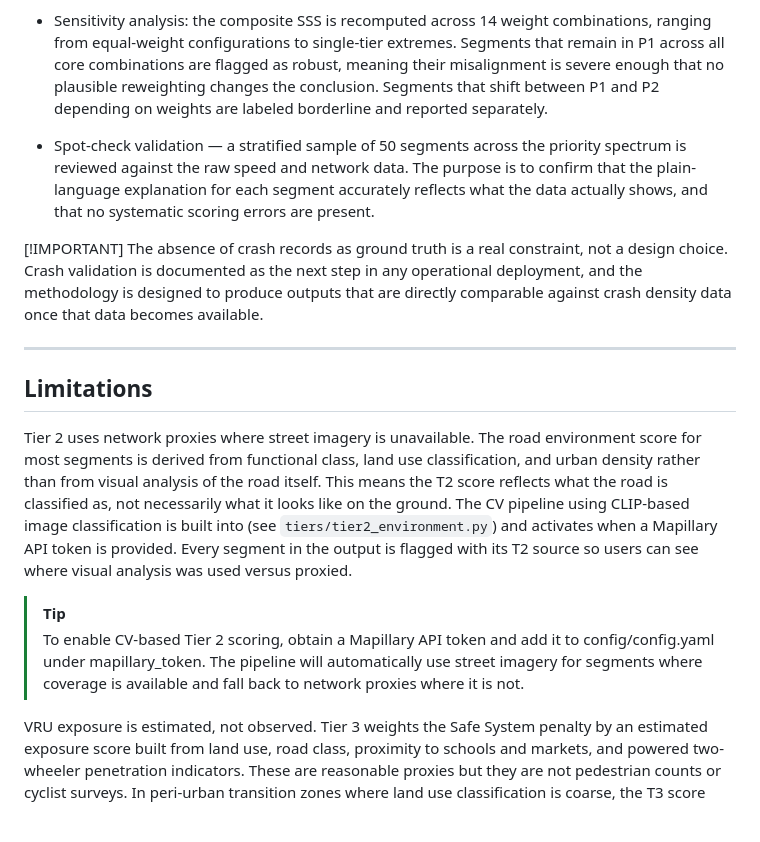
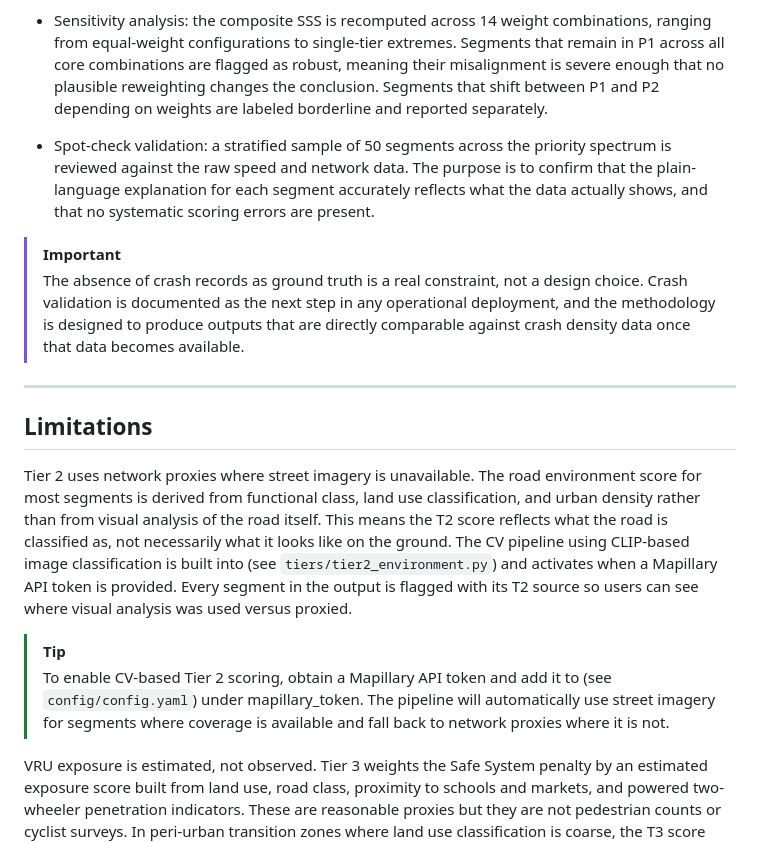
Before and after one commit to itanyag22/trace-speed-safety, a Markdown page: README.md, the part around the change. Drawn GitHub-style; blank space fills up the shorter version.

```diff
--- a/README.md
+++ b/README.md
@@ -214,10 +214,10 @@ Since labeled crash outcomes are not available in the challenge dataset, TRACE u
 
 - Sensitivity analysis: the composite SSS is recomputed across 14 weight combinations, ranging from equal-weight configurations to single-tier extremes. Segments that remain in P1 across all core combinations are flagged as robust, meaning their misalignment is severe enough that no plausible reweighting changes the conclusion. Segments that shift between P1 and P2 depending on weights are labeled borderline and reported separately.
 
-- Spot-check validation — a stratified sample of 50 segments across the priority spectrum is reviewed against the raw speed and network data. The purpose is to confirm that the plain-language explanation for each segment accurately reflects what the data actually shows, and that no systematic scoring errors are present.
+- Spot-check validation: a stratified sample of 50 segments across the priority spectrum is reviewed against the raw speed and network data. The purpose is to confirm that the plain-language explanation for each segment accurately reflects what the data actually shows, and that no systematic scoring errors are present.
 
-[!IMPORTANT]
-The absence of crash records as ground truth is a real constraint, not a design choice. Crash validation is documented as the next step in any operational deployment, and the methodology is designed to produce outputs that are directly comparable against crash density data once that data becomes available.
+> [!IMPORTANT]
+> The absence of crash records as ground truth is a real constraint, not a design choice. Crash validation is documented as the next step in any operational deployment, and the methodology is designed to produce outputs that are directly comparable against crash density data once that data becomes available.
 
 ---
 
@@ -226,7 +226,7 @@ The absence of crash records as ground truth is a real constraint, not a design
 Tier 2 uses network proxies where street imagery is unavailable. The road environment score for most segments is derived from functional class, land use classification, and urban density rather than from visual analysis of the road itself. This means the T2 score reflects what the road is classified as, not necessarily what it looks like on the ground. The CV pipeline using CLIP-based image classification is built into (see `tiers/tier2_environment.py`) and activates when a Mapillary API token is provided. Every segment in the output is flagged with its T2 source so users can see where visual analysis was used versus proxied.
 
 > [!TIP]
-> To enable CV-based Tier 2 scoring, obtain a Mapillary API token and add it to config/config.yaml under mapillary_token. The pipeline will automatically use street imagery for segments where coverage is available and fall back to network proxies where it is not.
+> To enable CV-based Tier 2 scoring, obtain a Mapillary API token and add it to (see `config/config.yaml`) under mapillary_token. The pipeline will automatically use street imagery for segments where coverage is available and fall back to network proxies where it is not.
 
 VRU exposure is estimated, not observed. Tier 3 weights the Safe System penalty by an estimated exposure score built from land use, road class, proximity to schools and markets, and powered two-wheeler penetration indicators. These are reasonable proxies but they are not pedestrian counts or cyclist surveys. In peri-urban transition zones where land use classification is coarse, the T3 score carries more uncertainty.
 
```
